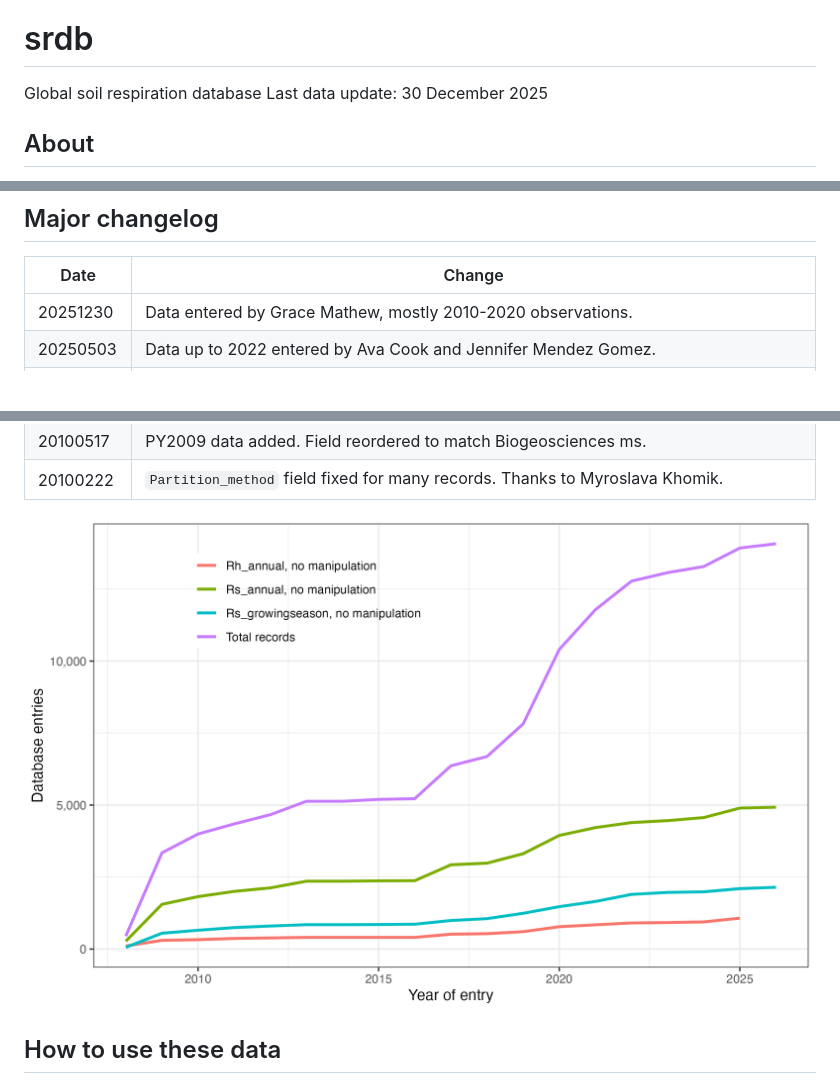
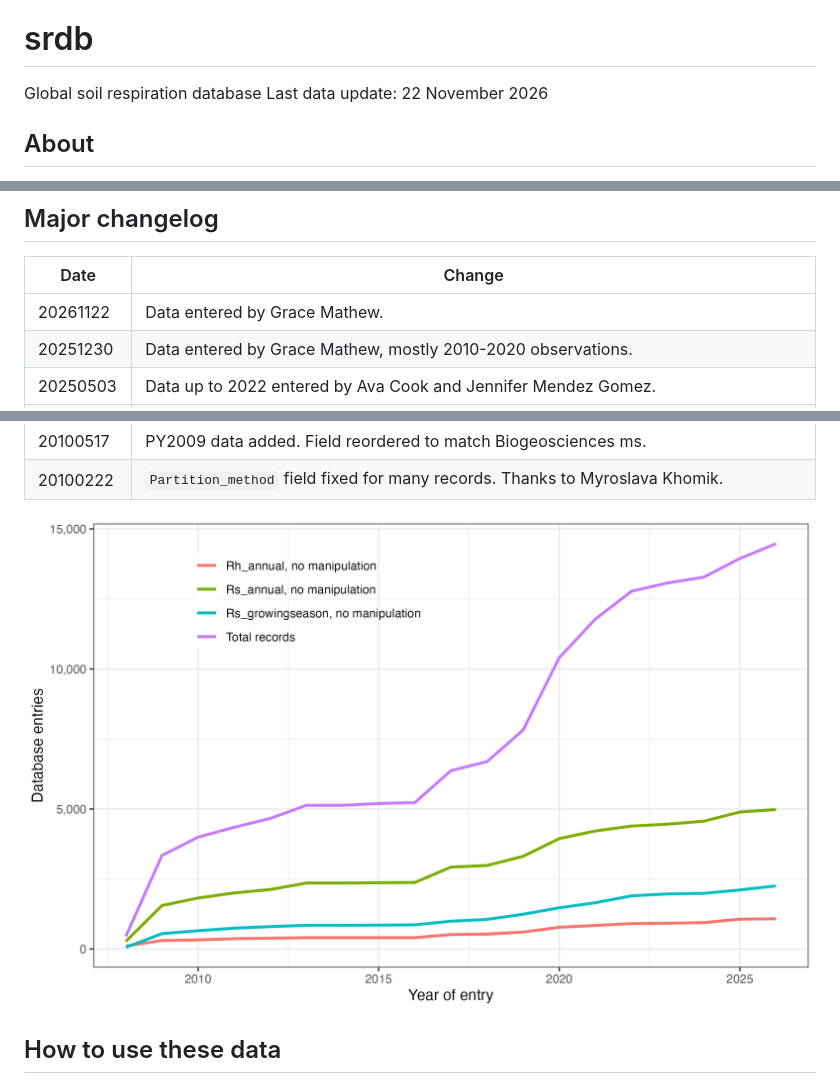
Before and after one commit to bpbond/srdb, a Markdown page: README.md, 3 parts joined by grey strips. Rendered like a GitHub page; pictures changed too: R/growth_plot.png; blank space fills up the shorter version.

Commit message:
Grace Mathew data (#162)
* Grace Mathew data
* README update

```diff
--- a/README.md
+++ b/README.md
@@ -4,7 +4,7 @@
 # srdb
 
 Global soil respiration database
-Last data update: 30 December 2025
+Last data update: 22 November 2026
 
 ## About
 
@@ -36,6 +36,7 @@ but it was a lot of work, and didn't seem to be used, so we stopped updating it.
 
 Date	   	|	Change
 -------- | ------------------------------------------------------------
+20261122 | Data entered by Grace Mathew.
 20251230 | Data entered by Grace Mathew, mostly 2010-2020 observations.
 20250503 | Data up to 2022 entered by Ava Cook and Jennifer Mendez Gomez.
 20241012 | Data up to 2022 entered by Gabriela Aguilar-Martinez, Melat Ghebreselassie, Alanna Hart, Brandon Kim, and Carly Pierce.
```
Also changed, not shown: 4 other files.
